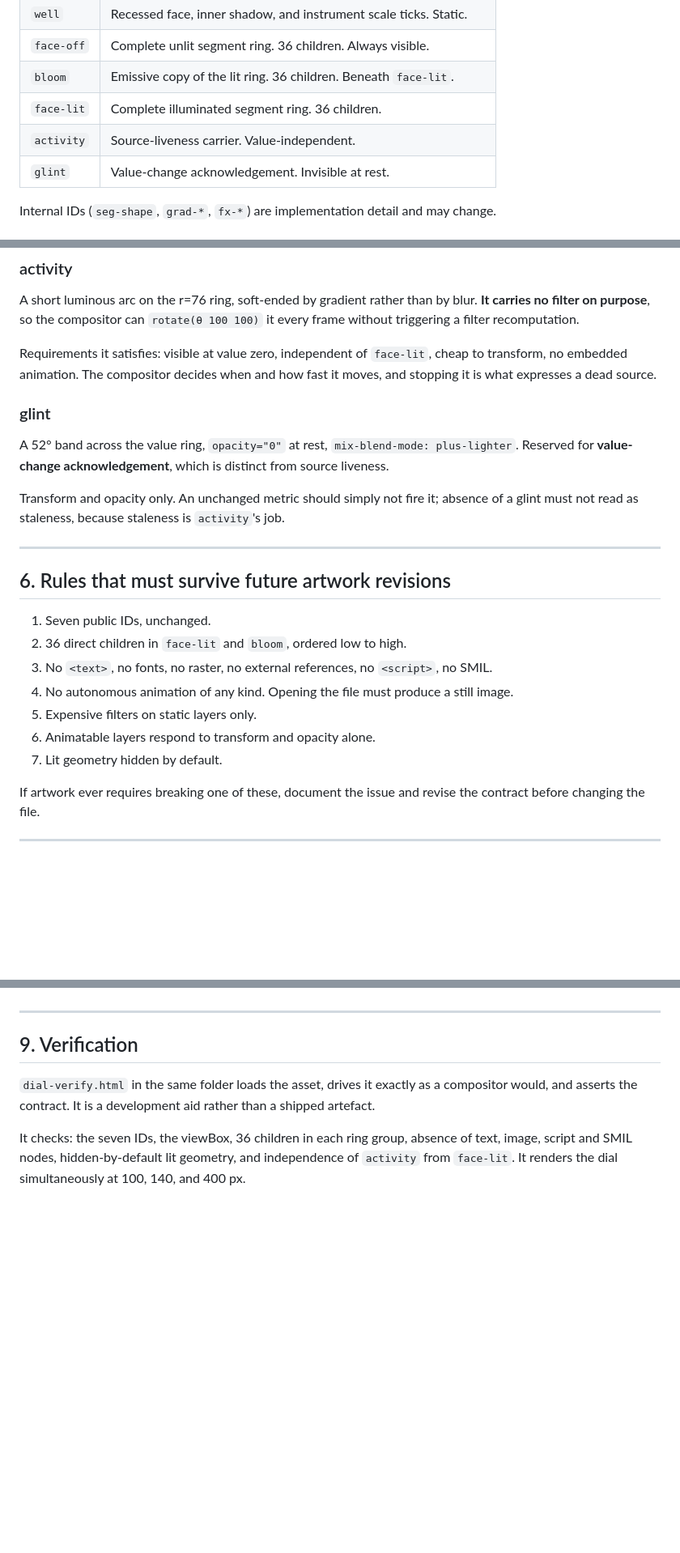
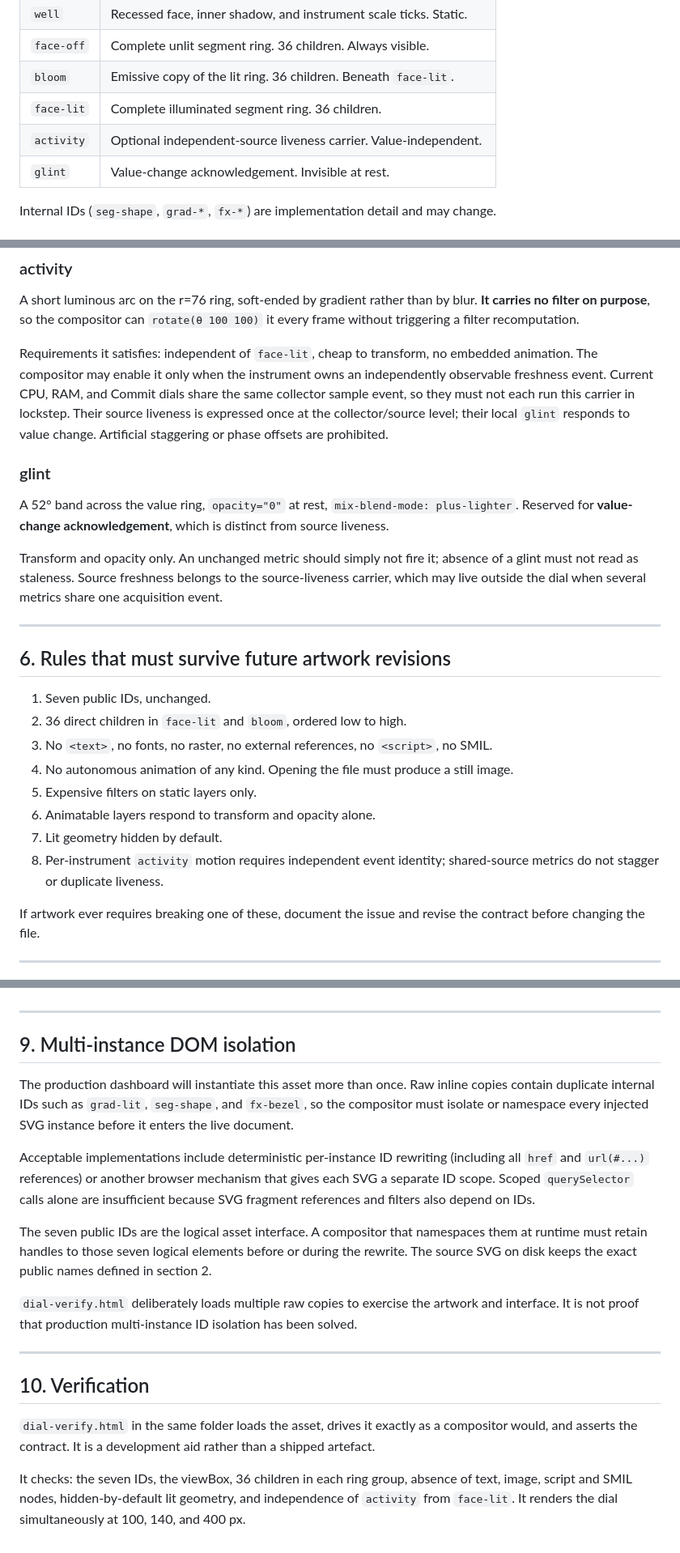
Before and after one commit to johnwinstondarby/ScriptWatch, a Markdown page: docs/SEGMENTED_DIAL_SVG_CONTRACT_v0_1.md, 3 parts joined by grey strips. Shown at 81% size. GitHub-like rendering; blank space fills up the shorter version.

Commit message:
Clarify segmented dial independence and multi-instance contract

```diff
--- a/docs/SEGMENTED_DIAL_SVG_CONTRACT_v0_1.md
+++ b/docs/SEGMENTED_DIAL_SVG_CONTRACT_v0_1.md
@@ -38,7 +38,7 @@ Seven top-level IDs. These are stable across artwork revisions.
 | `face-off` | Complete unlit segment ring. 36 children. Always visible. |
 | `bloom` | Emissive copy of the lit ring. 36 children. Beneath `face-lit`. |
 | `face-lit` | Complete illuminated segment ring. 36 children. |
-| `activity` | Source-liveness carrier. Value-independent. |
+| `activity` | Optional independent-source liveness carrier. Value-independent. |
 | `glint` | Value-change acknowledgement. Invisible at rest. |
 
 Internal IDs (`seg-shape`, `grad-*`, `fx-*`) are implementation detail and may change.
@@ -136,16 +137,20 @@ A short luminous arc on the r=76 ring, soft-ended by gradient rather than by blu
 **It carries no filter on purpose**, so the compositor can `rotate(θ 100 100)` it every
 frame without triggering a filter recomputation.
 
-Requirements it satisfies: visible at value zero, independent of `face-lit`, cheap to
-transform, no embedded animation. The compositor decides when and how fast it moves,
-and stopping it is what expresses a dead source.
+Requirements it satisfies: independent of `face-lit`, cheap to transform, no embedded
+animation. The compositor may enable it only when the instrument owns an independently
+observable freshness event. Current CPU, RAM, and Commit dials share the same collector
+sample event, so they must not each run this carrier in lockstep. Their source liveness
+is expressed once at the collector/source level; their local `glint` responds to value
+change. Artificial staggering or phase offsets are prohibited.
 
 ### glint
 A 52° band across the value ring, `opacity="0"` at rest, `mix-blend-mode: plus-lighter`.
 Reserved for **value-change acknowledgement**, which is distinct from source liveness.
 
 Transform and opacity only. An unchanged metric should simply not fire it; absence of a
-glint must not read as staleness, because staleness is `activity`'s job.
+glint must not read as staleness. Source freshness belongs to the source-liveness
+carrier, which may live outside the dial when several metrics share one acquisition event.
 
 ---
 
@@ -158,6 +163,7 @@ glint must not read as staleness, because staleness is `activity`'s job.
 5. Expensive filters on static layers only.
 6. Animatable layers respond to transform and opacity alone.
 7. Lit geometry hidden by default.
+8. Per-instrument `activity` motion requires independent event identity; shared-source metrics do not stagger or duplicate liveness.
 
 If artwork ever requires breaking one of these, document the issue and revise the
 contract before changing the file.
@@ -196,7 +202,28 @@ If the artwork is regenerated from Illustrator:
 
 ---
 
-## 9. Verification
+## 9. Multi-instance DOM isolation
+
+The production dashboard will instantiate this asset more than once. Raw inline copies
+contain duplicate internal IDs such as `grad-lit`, `seg-shape`, and `fx-bezel`, so the
+compositor must isolate or namespace every injected SVG instance before it enters the
+live document.
+
+Acceptable implementations include deterministic per-instance ID rewriting (including
+all `href` and `url(#...)` references) or another browser mechanism that gives each SVG
+a separate ID scope. Scoped `querySelector` calls alone are insufficient because SVG
+fragment references and filters also depend on IDs.
+
+The seven public IDs are the logical asset interface. A compositor that namespaces them
+at runtime must retain handles to those seven logical elements before or during the
+rewrite. The source SVG on disk keeps the exact public names defined in section 2.
+
+`dial-verify.html` deliberately loads multiple raw copies to exercise the artwork and
+interface. It is not proof that production multi-instance ID isolation has been solved.
+
+---
+
+## 10. Verification
 
 `dial-verify.html` in the same folder loads the asset, drives it exactly as a compositor
 would, and asserts the contract. It is a development aid rather than a shipped artefact.
```
Also changed, not shown: other parts of docs/SEGMENTED_DIAL_SVG_CONTRACT_v0_1.md (+3 -2 lines).
